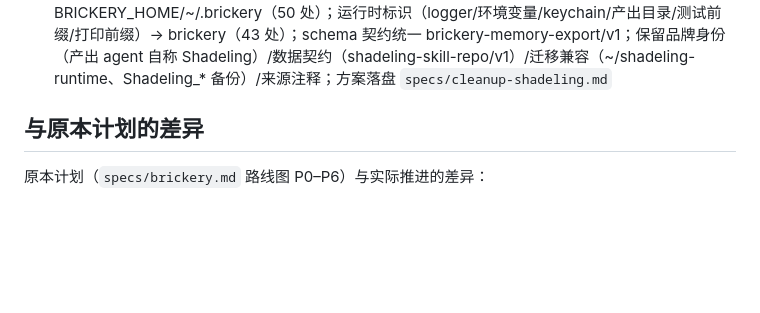
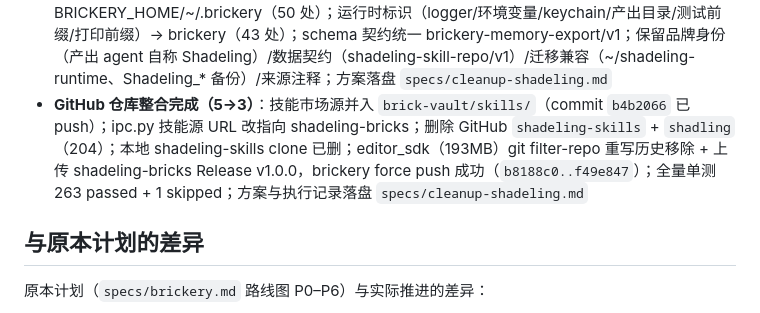
Before and after one commit to suipu-boop/brickery, a Markdown page: ROADMAP.md, the part around the change. GitHub-like rendering; blank space fills up the shorter version.

```diff
--- a/ROADMAP.md
+++ b/ROADMAP.md
@@ -55,6 +55,7 @@ brickery = 平台（拥有心脏/内核运行时），Shadeling = 它产出的
 - 全量单测通过：runtime 195 + memory 69（`python -m unittest discover -s brickery/runtime/tests -t brickery -p "test_*.py"`）
 - **B6 产出链路完成**：produce.py 打包 brickery-runtime（runtime+memory）进 .app/Contents/Resources/，run.sh 改独立运行时入口（python3 -m brickery.runtime.ipc），不再依赖宿主 shadeling 命令；e2e 全链路通过（commit `b21e314`）
 - **净化 shadeling 残留完成**：brick_runtime 宿主回退删除；SHADELING_HOME/~/.shadeling → BRICKERY_HOME/~/.brickery（50 处）；运行时标识（logger/环境变量/keychain/产出目录/测试前缀/打印前缀）→ brickery（43 处）；schema 契约统一 brickery-memory-export/v1；保留品牌身份（产出 agent 自称 Shadeling）/数据契约（shadeling-skill-repo/v1）/迁移兼容（~/shadeling-runtime、Shadeling_* 备份）/来源注释；方案落盘 `specs/cleanup-shadeling.md`
+- **GitHub 仓库整合完成（5→3）**：技能市场源并入 `brick-vault/skills/`（commit `b4b2066` 已 push）；ipc.py 技能源 URL 改指向 shadeling-bricks；删除 GitHub `shadeling-skills` + `shadling`（204）；本地 shadeling-skills clone 已删；editor_sdk（193MB）git filter-repo 重写历史移除 + 上传 shadeling-bricks Release v1.0.0，brickery force push 成功（`b8188c0..f49e847`）；全量单测 263 passed + 1 skipped；方案与执行记录落盘 `specs/cleanup-shadeling.md`
 
 ## 与原本计划的差异
 
```
Also changed, not shown: specs/cleanup-shadeling.md (+23 -18 lines).
